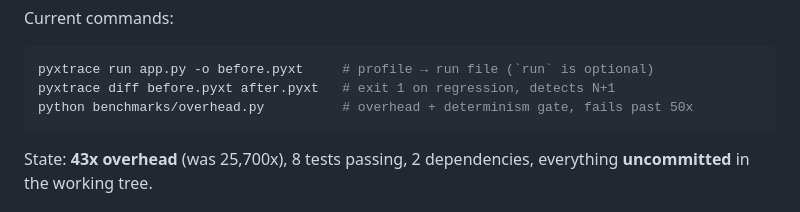
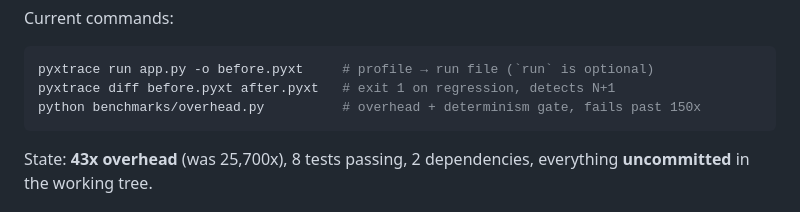
Before and after one commit to AbhineetSaha/pyxTrace, a Markdown page: docs/NEXT_SESSION_PROMPT.md, the part around the change. Rendered like a GitHub page.

````diff
--- a/docs/NEXT_SESSION_PROMPT.md
+++ b/docs/NEXT_SESSION_PROMPT.md
@@ -24,7 +24,7 @@ Current commands:
 ```bash
 pyxtrace run app.py -o before.pyxt     # profile → run file (`run` is optional)
 pyxtrace diff before.pyxt after.pyxt   # exit 1 on regression, detects N+1
-python benchmarks/overhead.py          # overhead + determinism gate, fails past 50x
+python benchmarks/overhead.py          # overhead + determinism gate, fails past 150x
 ```
 
 State: **43x overhead** (was 25,700x), 8 tests passing, 2 dependencies, everything
````
Also changed, not shown: PYXTRACE_PRODUCT_STRATEGY.md (+1 -1 lines).
